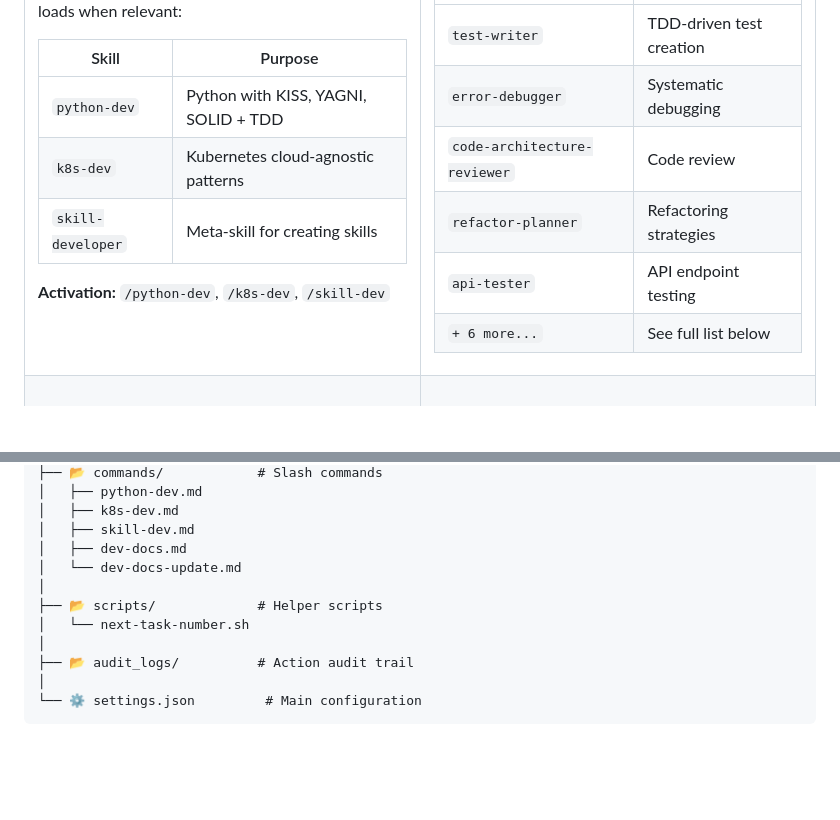
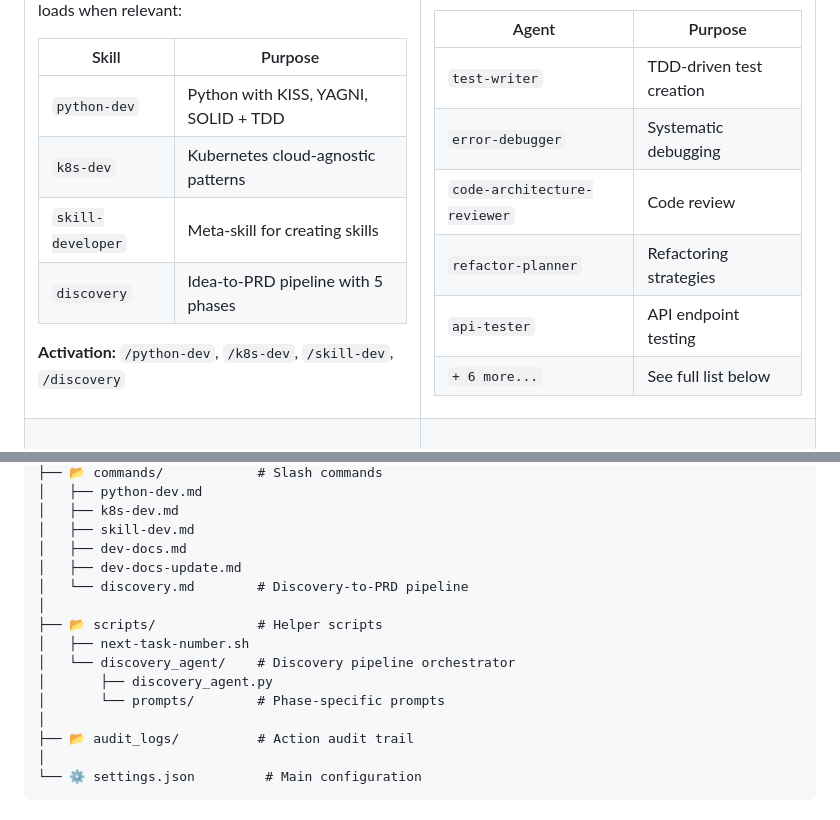
Before and after one commit to TGusciora/claude_code_common_base, a Markdown page: README.md, 2 parts joined by grey strips. Rendered like a GitHub page; blank space fills up the shorter version.

```diff
--- a/README.md
+++ b/README.md
@@ -48,8 +48,9 @@ Domain-specific knowledge modules that Claude loads when relevant:
 | `python-dev` | Python with KISS, YAGNI, SOLID + TDD |
 | `k8s-dev` | Kubernetes cloud-agnostic patterns |
 | `skill-developer` | Meta-skill for creating skills |
+| `discovery` | Idea-to-PRD pipeline with 5 phases |
 
-**Activation:** `/python-dev`, `/k8s-dev`, `/skill-dev`
+**Activation:** `/python-dev`, `/k8s-dev`, `/skill-dev`, `/discovery`
 
 </td>
 <td width="50%" valign="top">
@@ -176,10 +177,14 @@ claude
 │   ├── k8s-dev.md
 │   ├── skill-dev.md
 │   ├── dev-docs.md
-│   └── dev-docs-update.md
+│   ├── dev-docs-update.md
+│   └── discovery.md        # Discovery-to-PRD pipeline
 │
 ├── 📂 scripts/             # Helper scripts
-│   └── next-task-number.sh
+│   ├── next-task-number.sh
+│   └── discovery_agent/    # Discovery pipeline orchestrator
+│       ├── discovery_agent.py
+│       └── prompts/        # Phase-specific prompts
 │
 ├── 📂 audit_logs/          # Action audit trail
 │
```
Also changed, not shown: other parts of README.md (+42 -0 lines).
